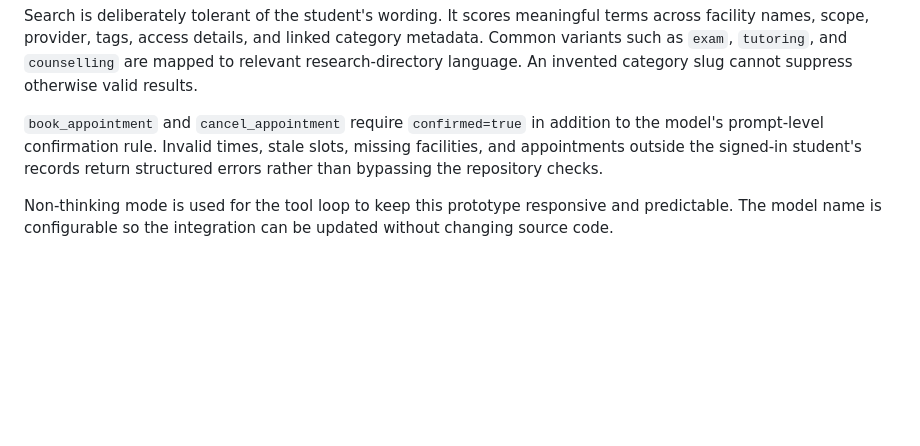
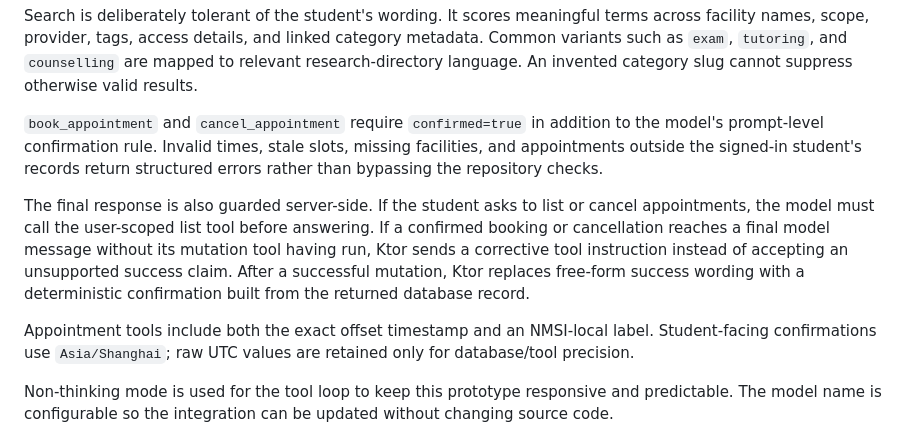
Before and after one commit to User-Experience-Research/User-Experience-Research-Prototype, a Markdown page: docs/deepseek-integration.md, the part around the change. Rendered like a GitHub page; blank space fills up the shorter version.

```diff
--- a/docs/deepseek-integration.md
+++ b/docs/deepseek-integration.md
@@ -49,6 +49,10 @@ Search is deliberately tolerant of the student's wording. It scores meaningful t
 
 `book_appointment` and `cancel_appointment` require `confirmed=true` in addition to the model's prompt-level confirmation rule. Invalid times, stale slots, missing facilities, and appointments outside the signed-in student's records return structured errors rather than bypassing the repository checks.
 
+The final response is also guarded server-side. If the student asks to list or cancel appointments, the model must call the user-scoped list tool before answering. If a confirmed booking or cancellation reaches a final model message without its mutation tool having run, Ktor sends a corrective tool instruction instead of accepting an unsupported success claim. After a successful mutation, Ktor replaces free-form success wording with a deterministic confirmation built from the returned database record.
+
+Appointment tools include both the exact offset timestamp and an NMSI-local label. Student-facing confirmations use `Asia/Shanghai`; raw UTC values are retained only for database/tool precision.
+
 Non-thinking mode is used for the tool loop to keep this prototype responsive and predictable. The model name is configurable so the integration can be updated without changing source code.
 
 ## No-key behavior
```
Also changed, not shown: README.md (+2 -0 lines).
